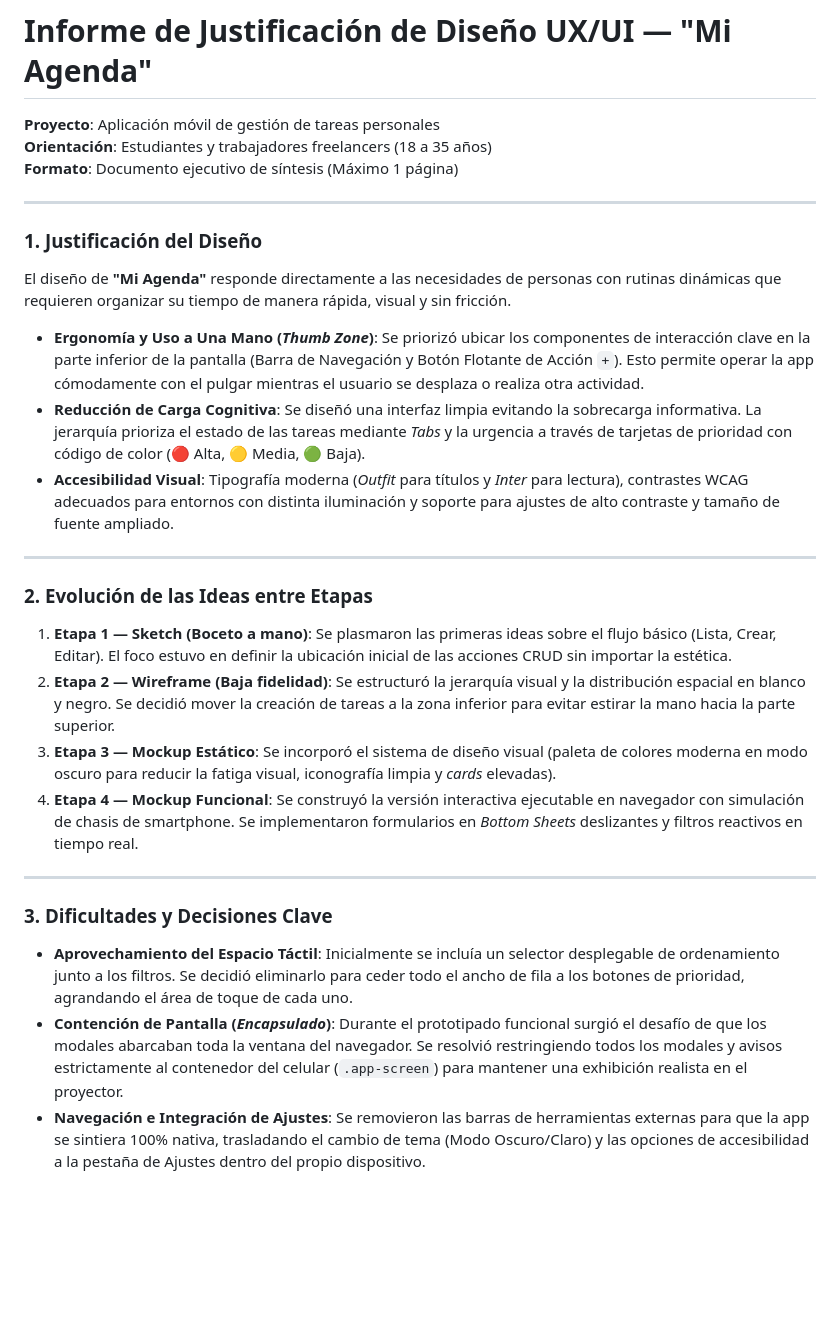
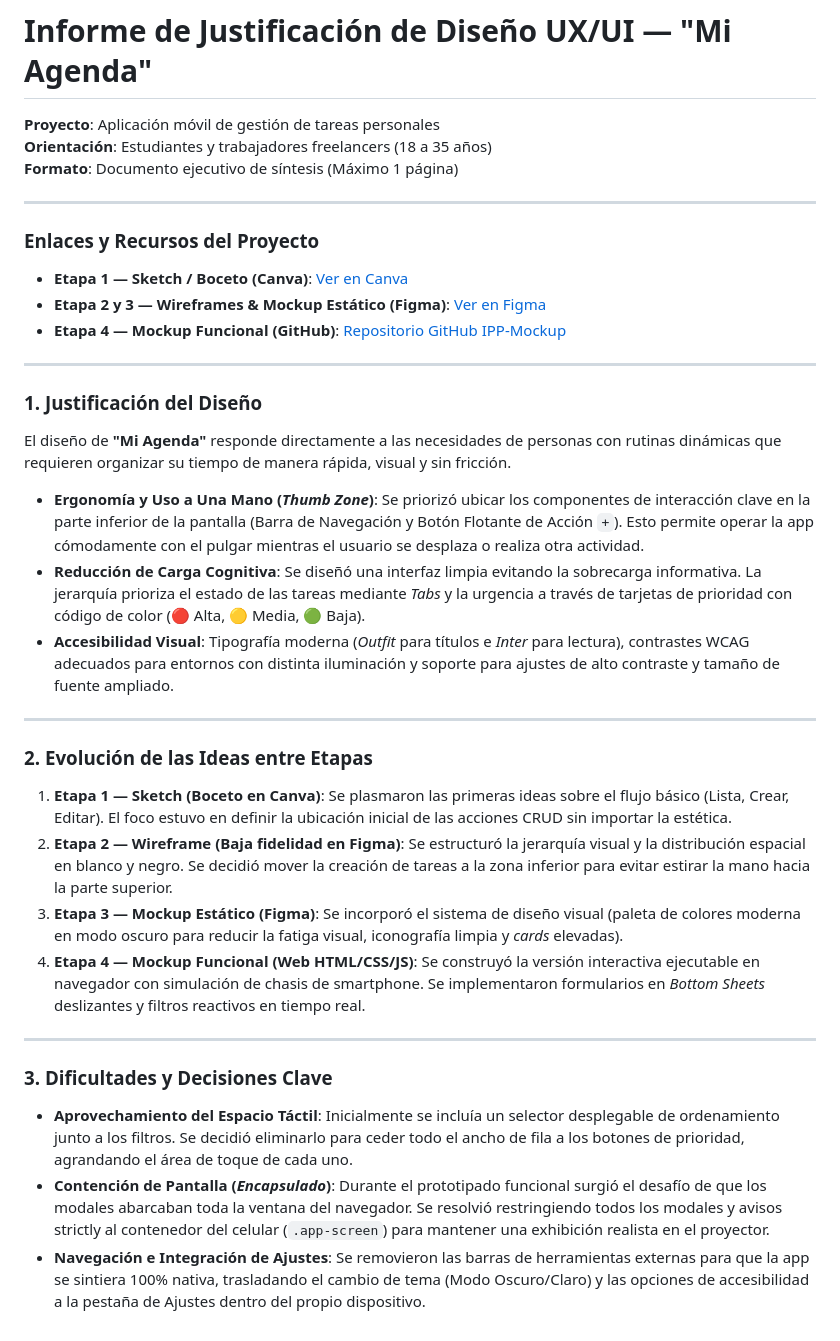
Before and after one commit to BautistaAlfaro/IPP-Mockup, a Markdown page: DOCUMENTO_JUSTIFICACION.md, the part around the change. Drawn GitHub-style; blank space fills up the shorter version.

Commit message:
docs: add Canva, Figma and GitHub links to justification document

```diff
--- a/DOCUMENTO_JUSTIFICACION.md
+++ b/DOCUMENTO_JUSTIFICACION.md
@@ -3,6 +3,14 @@
 **Proyecto**: Aplicación móvil de gestión de tareas personales
 **Orientación**: Estudiantes y trabajadores freelancers (18 a 35 años)
 **Formato**: Documento ejecutivo de síntesis (Máximo 1 página)
+
+---
+
+### Enlaces y Recursos del Proyecto
+
+- **Etapa 1 — Sketch / Boceto (Canva)**: [Ver en Canva](https://www.canva.com/design/DAHODcWYjhM/gjEdp_xWTkOaWNewvyGahw/edit?utm_content=DAHODcWYjhM&utm_campaign=designshare&utm_medium=link2&utm_source=sharebutton)
+- **Etapa 2 y 3 — Wireframes & Mockup Estático (Figma)**: [Ver en Figma](https://www.figma.com/design/DbLDbrxYHbCmKek3PI7keu/Prototipado01?node-id=0-1)
+- **Etapa 4 — Mockup Funcional (GitHub)**: [Repositorio GitHub IPP-Mockup](https://github.com/BautistaAlfaro/IPP-Mockup)
 
 ---
 
@@ -12,21 +20,21 @@ El diseño de **"Mi Agenda"** responde directamente a las necesidades de persona
 
 - **Ergonomía y Uso a Una Mano (*Thumb Zone*)**: Se priorizó ubicar los componentes de interacción clave en la parte inferior de la pantalla (Barra de Navegación y Botón Flotante de Acción `+`). Esto permite operar la app cómodamente con el pulgar mientras el usuario se desplaza o realiza otra actividad.
 - **Reducción de Carga Cognitiva**: Se diseñó una interfaz limpia evitando la sobrecarga informativa. La jerarquía prioriza el estado de las tareas mediante *Tabs* y la urgencia a través de tarjetas de prioridad con código de color (🔴 Alta, 🟡 Media, 🟢 Baja).
-- **Accesibilidad Visual**: Tipografía moderna (*Outfit* para títulos y *Inter* para lectura), contrastes WCAG adecuados para entornos con distinta iluminación y soporte para ajustes de alto contraste y tamaño de fuente ampliado.
+- **Accesibilidad Visual**: Tipografía moderna (*Outfit* para títulos e *Inter* para lectura), contrastes WCAG adecuados para entornos con distinta iluminación y soporte para ajustes de alto contraste y tamaño de fuente ampliado.
 
 ---
 
 ### 2. Evolución de las Ideas entre Etapas
 
-1. **Etapa 1 — Sketch (Boceto a mano)**: Se plasmaron las primeras ideas sobre el flujo básico (Lista, Crear, Editar). El foco estuvo en definir la ubicación inicial de las acciones CRUD sin importar la estética.
-2. **Etapa 2 — Wireframe (Baja fidelidad)**: Se estructuró la jerarquía visual y la distribución espacial en blanco y negro. Se decidió mover la creación de tareas a la zona inferior para evitar estirar la mano hacia la parte superior.
-3. **Etapa 3 — Mockup Estático**: Se incorporó el sistema de diseño visual (paleta de colores moderna en modo oscuro para reducir la fatiga visual, iconografía limpia y *cards* elevadas).
-4. **Etapa 4 — Mockup Funcional**: Se construyó la versión interactiva ejecutable en navegador con simulación de chasis de smartphone. Se implementaron formularios en *Bottom Sheets* deslizantes y filtros reactivos en tiempo real.
+1. **Etapa 1 — Sketch (Boceto en Canva)**: Se plasmaron las primeras ideas sobre el flujo básico (Lista, Crear, Editar). El foco estuvo en definir la ubicación inicial de las acciones CRUD sin importar la estética.
+2. **Etapa 2 — Wireframe (Baja fidelidad en Figma)**: Se estructuró la jerarquía visual y la distribución espacial en blanco y negro. Se decidió mover la creación de tareas a la zona inferior para evitar estirar la mano hacia la parte superior.
+3. **Etapa 3 — Mockup Estático (Figma)**: Se incorporó el sistema de diseño visual (paleta de colores moderna en modo oscuro para reducir la fatiga visual, iconografía limpia y *cards* elevadas).
+4. **Etapa 4 — Mockup Funcional (Web HTML/CSS/JS)**: Se construyó la versión interactiva ejecutable en navegador con simulación de chasis de smartphone. Se implementaron formularios en *Bottom Sheets* deslizantes y filtros reactivos en tiempo real.
 
 ---
 
 ### 3. Dificultades y Decisiones Clave
 
 - **Aprovechamiento del Espacio Táctil**: Inicialmente se incluía un selector desplegable de ordenamiento junto a los filtros. Se decidió eliminarlo para ceder todo el ancho de fila a los botones de prioridad, agrandando el área de toque de cada uno.
-- **Contención de Pantalla (*Encapsulado*)**: Durante el prototipado funcional surgió el desafío de que los modales abarcaban toda la ventana del navegador. Se resolvió restringiendo todos los modales y avisos estrictamente al contenedor del celular (`.app-screen`) para mantener una exhibición realista en el proyector.
+- **Contención de Pantalla (*Encapsulado*)**: Durante el prototipado funcional surgió el desafío de que los modales abarcaban toda la ventana del navegador. Se resolvió restringiendo todos los modales y avisos strictly al contenedor del celular (`.app-screen`) para mantener una exhibición realista en el proyector.
 - **Navegación e Integración de Ajustes**: Se removieron las barras de herramientas externas para que la app se sintiera 100% nativa, trasladando el cambio de tema (Modo Oscuro/Claro) y las opciones de accesibilidad a la pestaña de Ajustes dentro del propio dispositivo.
```
